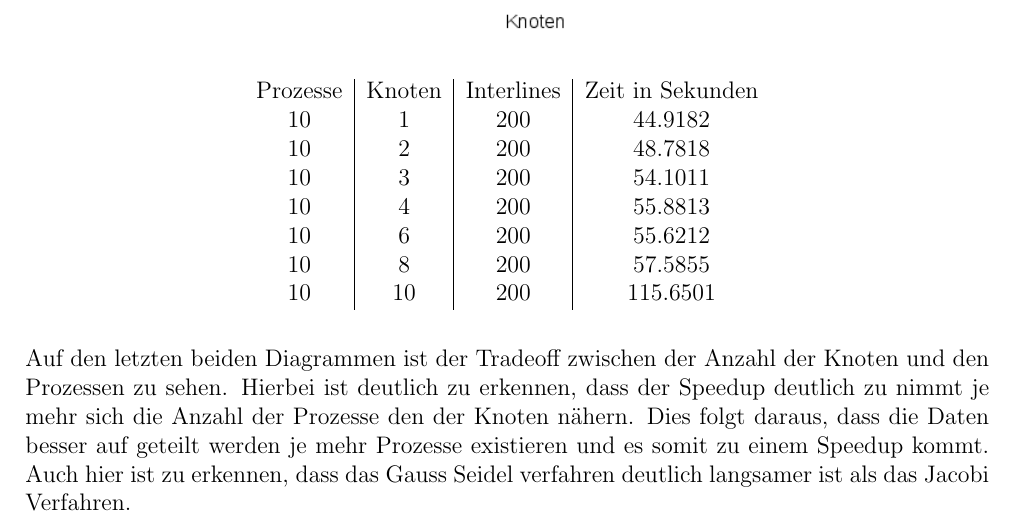
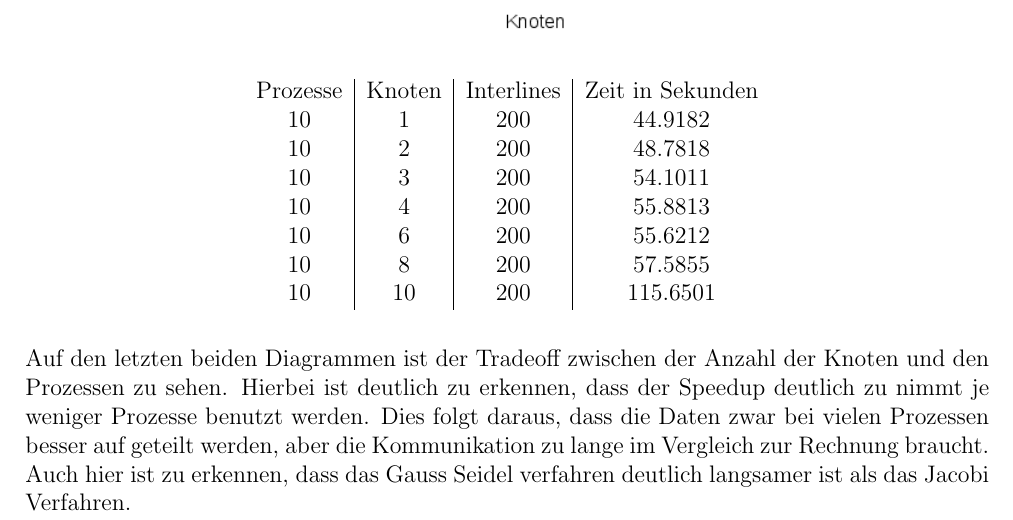
Before and after one commit to TheTimmy/Hochleistungsrechnen, a LaTeX document (Aufgabe 10/speedup.tex): part of page 6 of 6, cut so that both start at the same text. Compiled offline with pdfLaTeX.

Commit message:
Auswertung überarbeitet

```diff
--- a/Aufgabe 10/speedup.tex
+++ b/Aufgabe 10/speedup.tex
@@ -127,7 +127,6 @@ Prozesse & Knoten & Interlines & Zeit in Sekunden \\
 \end{tabular}
 \end{figure}
 \par\noindent
-Auf den letzten beiden Diagrammen ist der Tradeoff zwischen der Anzahl der Knoten und den Prozessen zu sehen. Hierbei ist deutlich zu erkennen, dass der Speedup deutlich zu nimmt je mehr sich die Anzahl der Prozesse den der Knoten nähern.
-Dies folgt daraus, dass die Daten besser auf geteilt werden je mehr Prozesse existieren und es somit zu einem Speedup kommt.
-Auch hier ist zu erkennen, dass das Gauss Seidel verfahren deutlich langsamer ist als das Jacobi Verfahren.
+Auf den letzten beiden Diagrammen ist der Tradeoff zwischen der Anzahl der Knoten und den Prozessen zu sehen. Hierbei ist deutlich zu erkennen, dass der Speedup deutlich zu nimmt je weniger Prozesse benutzt werden.
+Dies folgt daraus, dass die Daten zwar bei vielen Prozessen besser auf geteilt werden, aber die Kommunikation zu lange im Vergleich zur Rechnung braucht. Auch hier ist zu erkennen, dass das Gauss Seidel verfahren deutlich langsamer ist als das Jacobi Verfahren.
 \end{document}
```
